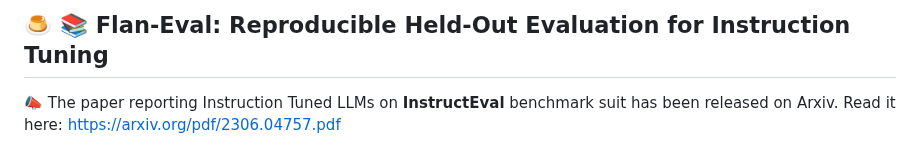
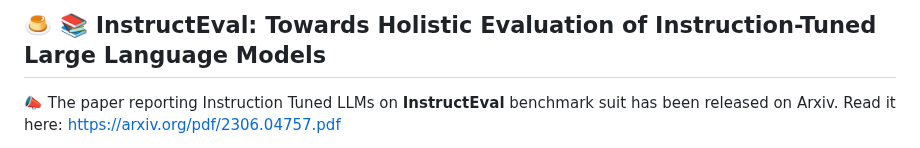
Before and after one commit to declare-lab/instruct-eval, a Markdown page: README.md, the part around the change. GitHub-like rendering.

```diff
--- a/README.md
+++ b/README.md
@@ -1,4 +1,4 @@
-## 🍮 📚 Flan-Eval: Reproducible Held-Out Evaluation for Instruction Tuning
+## 🍮 📚 InstructEval: Towards Holistic Evaluation of Instruction-Tuned Large Language Models
 
 📣 The paper reporting Instruction Tuned LLMs on **InstructEval** benchmark suit has been released on Arxiv. Read it here: [https://arxiv.org/pdf/2306.04757.pdf](https://arxiv.org/pdf/2306.04757.pdf)
 
```
